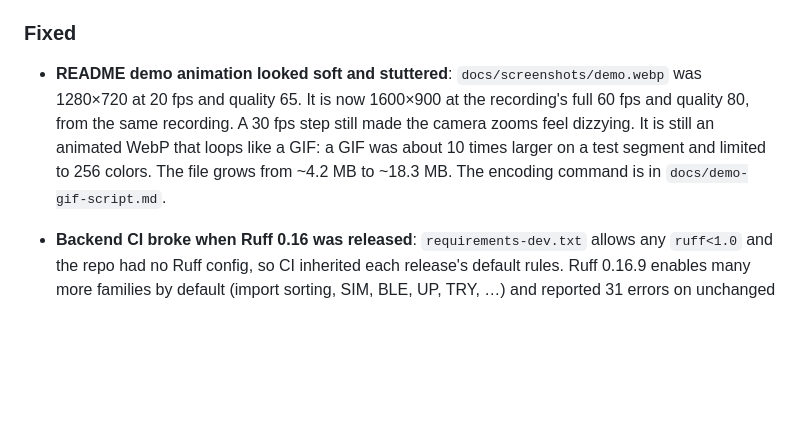
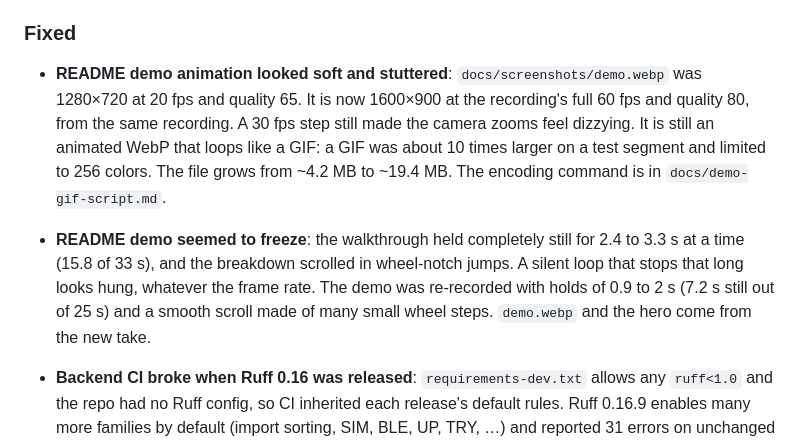
Before and after one commit to JuanCardesa/PhishLens, a Markdown page: CHANGELOG.md, the part around the change. Rendered like a GitHub page; blank space fills up the shorter version.

```diff
--- a/CHANGELOG.md
+++ b/CHANGELOG.md
@@ -22,7 +22,8 @@ Format follows [Keep a Changelog](https://keepachangelog.com/en/1.1.0/).
 
 ### Fixed
 
-- **README demo animation looked soft and stuttered**: `docs/screenshots/demo.webp` was 1280×720 at 20 fps and quality 65. It is now 1600×900 at the recording's full 60 fps and quality 80, from the same recording. A 30 fps step still made the camera zooms feel dizzying. It is still an animated WebP that loops like a GIF: a GIF was about 10 times larger on a test segment and limited to 256 colors. The file grows from ~4.2 MB to ~18.3 MB. The encoding command is in `docs/demo-gif-script.md`.
+- **README demo animation looked soft and stuttered**: `docs/screenshots/demo.webp` was 1280×720 at 20 fps and quality 65. It is now 1600×900 at the recording's full 60 fps and quality 80, from the same recording. A 30 fps step still made the camera zooms feel dizzying. It is still an animated WebP that loops like a GIF: a GIF was about 10 times larger on a test segment and limited to 256 colors. The file grows from ~4.2 MB to ~19.4 MB. The encoding command is in `docs/demo-gif-script.md`.
+- **README demo seemed to freeze**: the walkthrough held completely still for 2.4 to 3.3 s at a time (15.8 of 33 s), and the breakdown scrolled in wheel-notch jumps. A silent loop that stops that long looks hung, whatever the frame rate. The demo was re-recorded with holds of 0.9 to 2 s (7.2 s still out of 25 s) and a smooth scroll made of many small wheel steps. `demo.webp` and the hero come from the new take.
 - **Backend CI broke when Ruff 0.16 was released**: `requirements-dev.txt` allows any `ruff<1.0` and the repo had no Ruff config, so CI inherited each release's default rules. Ruff 0.16.9 enables many more families by default (import sorting, SIM, BLE, UP, TRY, …) and reported 31 errors on unchanged `develop` code. The project now adopts Ruff 0.16's defaults and fixes every finding. Ruff is pinned to `>=0.16.9,<0.17`, because defaults change between minors. A root `ruff.toml` sets `target-version = "py311"` and keeps the previous `E4`/`E7`/`E9` rules on top, since 0.16's defaults keep only two `E` rules. The change adds checks and removes none. Across `backend/`, `ml/`, `demo/`, and `scripts/ci/` there were 74 findings:
   - 58 safe auto-fixes: import sorting, `datetime.UTC`, the builtin `TimeoutError`, and unused `noqa`s.
   - Nested `with` blocks were merged.
```
Also changed, not shown: docs/demo-gif-script.md (+16 -6 lines), docs/screenshots/hero-phishing-detection.png, 1 other file.
